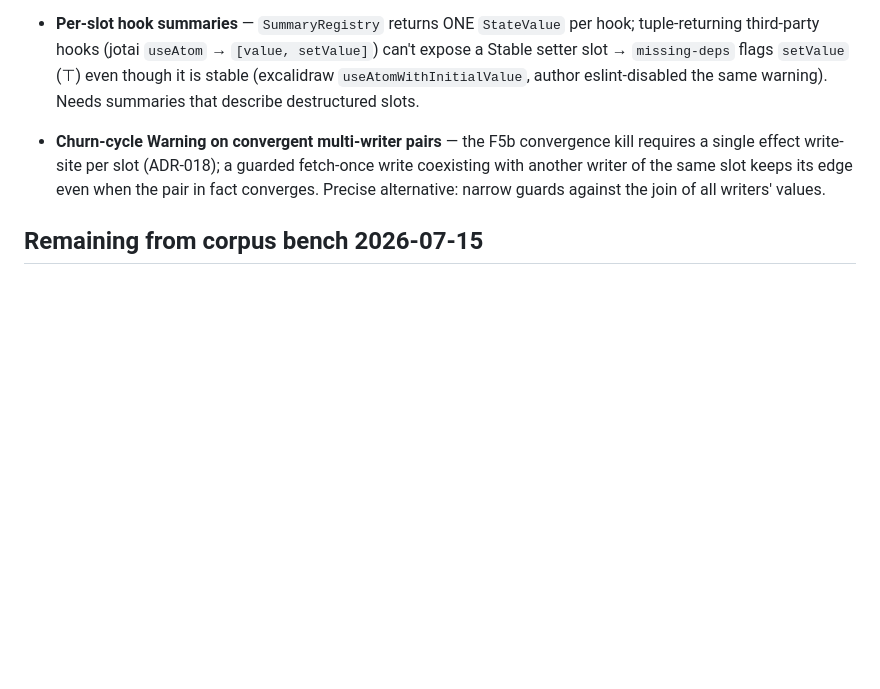
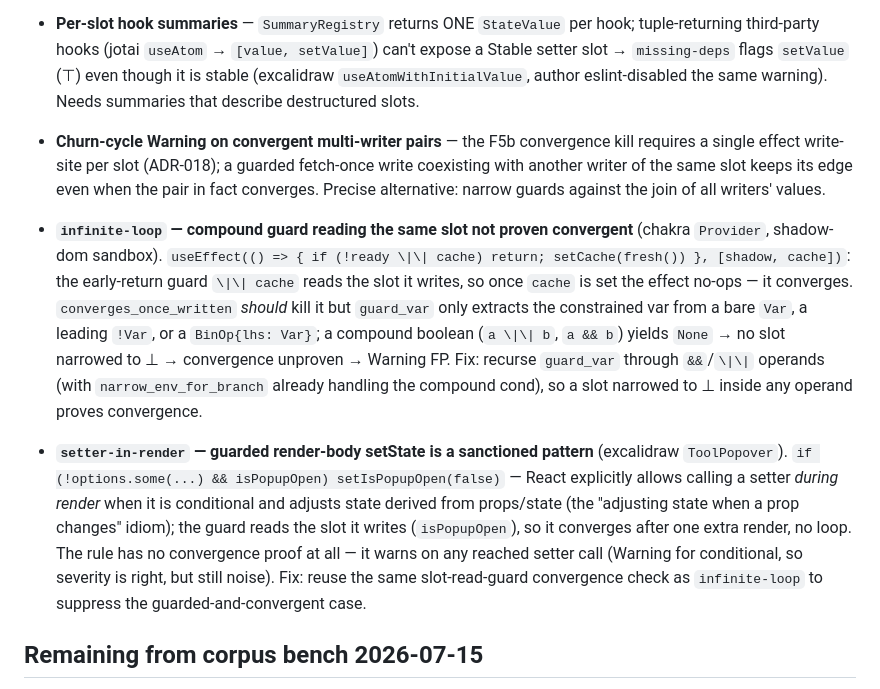
Before and after one commit to rboudrouss/reactant-analyzer, a Markdown page: docs/TODO.md, the part around the change. Drawn GitHub-style; blank space fills up the shorter version.

Commit message:
docs: add now limitations

```diff
--- a/docs/TODO.md
+++ b/docs/TODO.md
@@ -23,6 +23,10 @@
 - **Per-slot hook summaries** — `SummaryRegistry` returns ONE `StateValue` per hook; tuple-returning third-party hooks (jotai `useAtom` → `[value, setValue]`) can't expose a Stable setter slot → `missing-deps` flags `setValue` (⊤) even though it is stable (excalidraw `useAtomWithInitialValue`, author eslint-disabled the same warning). Needs summaries that describe destructured slots.
 
 - **Churn-cycle Warning on convergent multi-writer pairs** — the F5b convergence kill requires a single effect write-site per slot (ADR-018); a guarded fetch-once write coexisting with another writer of the same slot keeps its edge even when the pair in fact converges. Precise alternative: narrow guards against the join of all writers' values.
+
+- **`infinite-loop` — compound guard reading the same slot not proven convergent** (chakra `Provider`, shadow-dom sandbox). `useEffect(() => { if (!ready \|\| cache) return; setCache(fresh()) }, [shadow, cache])`: the early-return guard `\|\| cache` reads the slot it writes, so once `cache` is set the effect no-ops — it converges. `converges_once_written` *should* kill it but `guard_var` only extracts the constrained var from a bare `Var`, a leading `!Var`, or a `BinOp{lhs: Var}`; a compound boolean (`a \|\| b`, `a && b`) yields `None` → no slot narrowed to ⊥ → convergence unproven → Warning FP. Fix: recurse `guard_var` through `&&`/`\|\|` operands (with `narrow_env_for_branch` already handling the compound cond), so a slot narrowed to ⊥ inside any operand proves convergence.
+
+- **`setter-in-render` — guarded render-body setState is a sanctioned pattern** (excalidraw `ToolPopover`). `if (!options.some(...) && isPopupOpen) setIsPopupOpen(false)` — React explicitly allows calling a setter *during render* when it is conditional and adjusts state derived from props/state (the "adjusting state when a prop changes" idiom); the guard reads the slot it writes (`isPopupOpen`), so it converges after one extra render, no loop. The rule has no convergence proof at all — it warns on any reached setter call (Warning for conditional, so severity is right, but still noise). Fix: reuse the same slot-read-guard convergence check as `infinite-loop` to suppress the guarded-and-convergent case.
 
 ## Remaining from corpus bench 2026-07-15
 
```
